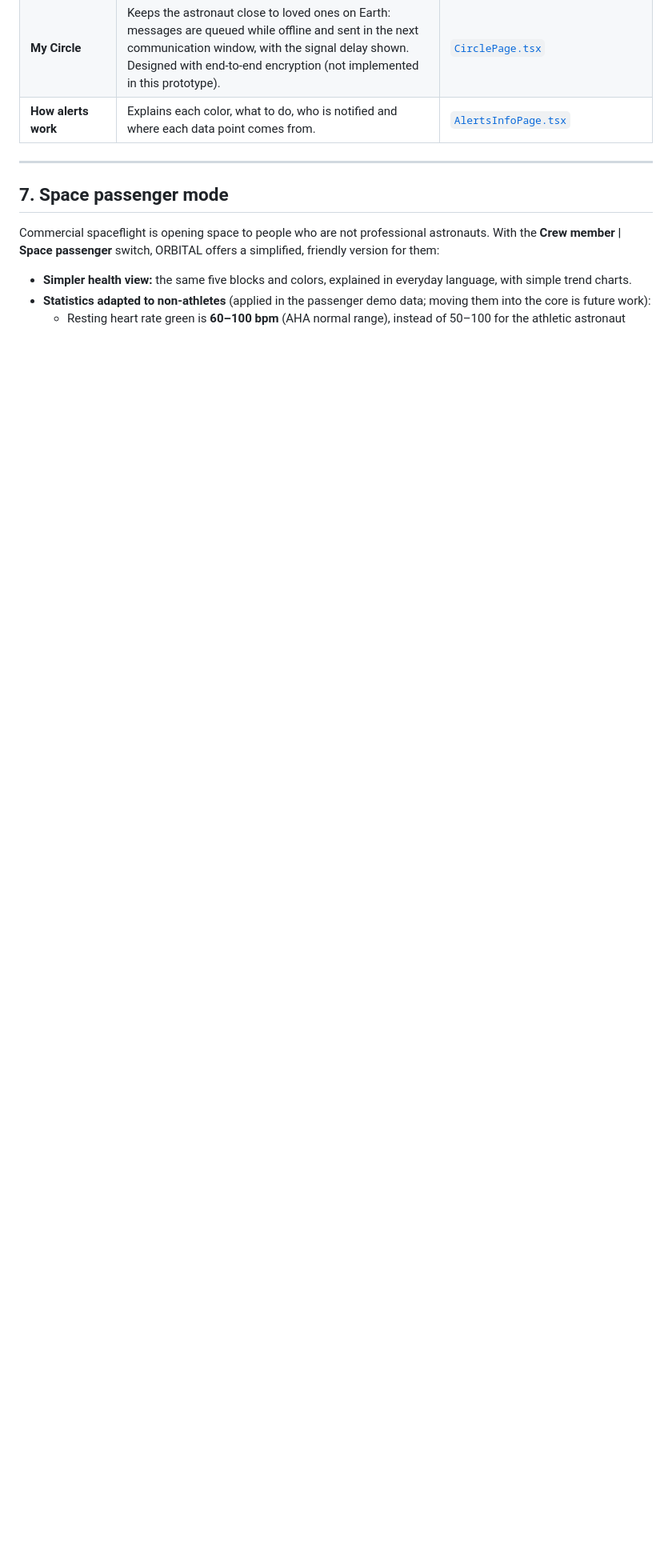
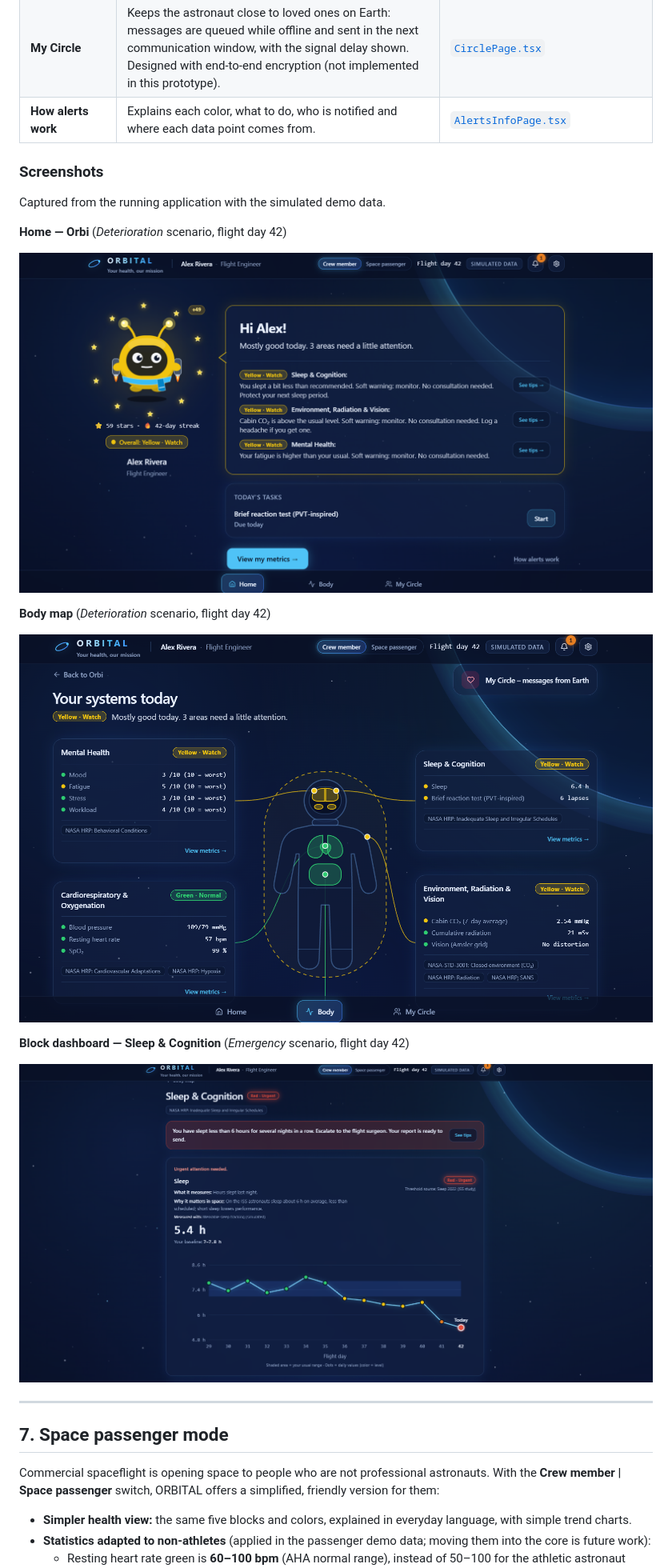
Before and after one commit to paulinaguers/orbital, a Markdown page: README.md, the part around one of its changes. Shown at 80% size. Drawn GitHub-style; pictures changed too: assets/body-map.png (added), assets/dashboard.png (added), assets/home.png (added); blank space fills up the shorter version.

Commit message:
Redesign README layout with banner and screenshots

```diff
--- a/README.md
+++ b/README.md
@@ -163,6 +186,22 @@ ORBITAL is designed to be **easy, intuitive and informative**: the astronaut sho
 | **My Circle** | Keeps the astronaut close to loved ones on Earth: messages are queued while offline and sent in the next communication window, with the signal delay shown. Designed with end-to-end encryption (not implemented in this prototype). | [`CirclePage.tsx`](frontend/src/pages/CirclePage.tsx) |
 | **How alerts work** | Explains each color, what to do, who is notified and where each data point comes from. | [`AlertsInfoPage.tsx`](frontend/src/pages/AlertsInfoPage.tsx) |
 
+### Screenshots
+
+Captured from the running application with the simulated demo data.
+
+**Home — Orbi** (*Deterioration* scenario, flight day 42)
+
+![ORBITAL Home: Orbi explains the overall status](assets/home.png)
+
+**Body map** (*Deterioration* scenario, flight day 42)
+
+![ORBITAL Body map with the five health blocks](assets/body-map.png)
+
+**Block dashboard — Sleep & Cognition** (*Emergency* scenario, flight day 42)
+
+![ORBITAL Sleep & Cognition dashboard with a 14-day trend](assets/dashboard.png)
+
 ---
 
 ## 7. Space passenger mode
```
Also changed, not shown: other parts of README.md (+79 -26 lines), BITACORA.md (+9 -0 lines), 1 other file.
